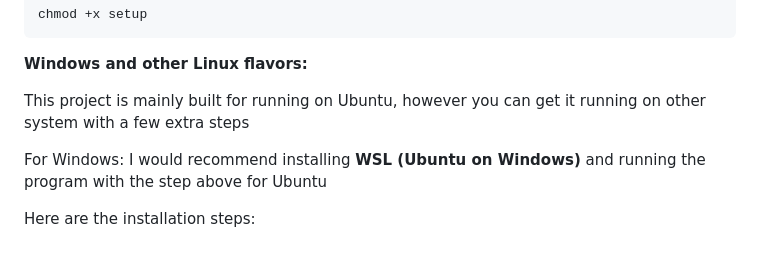
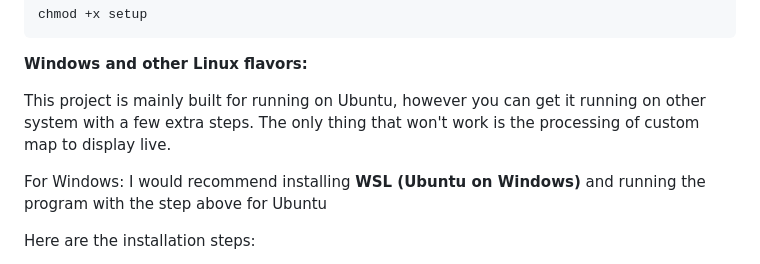
Before and after one commit to kjelstromjr/Driverless, a Markdown page: README.md, the part around the change. Drawn GitHub-style.

```diff
--- a/README.md
+++ b/README.md
@@ -33,7 +33,7 @@ chmod +x setup
 
 **Windows and other Linux flavors:**
 
-This project is mainly built for running on Ubuntu, however you can get it running on other system with a few extra steps
+This project is mainly built for running on Ubuntu, however you can get it running on other system with a few extra steps. The only thing that won't work is the processing of custom map to display live.
 
 For Windows: I would recommend installing **WSL (Ubuntu on Windows)** and running the program with the step above for Ubuntu
 
```
